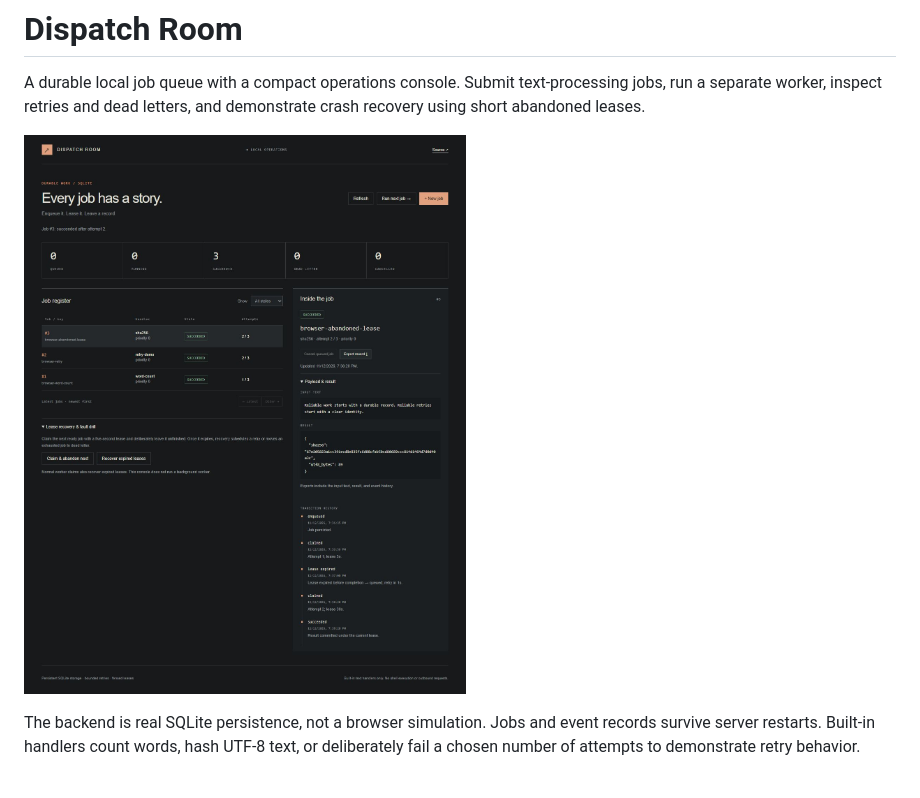
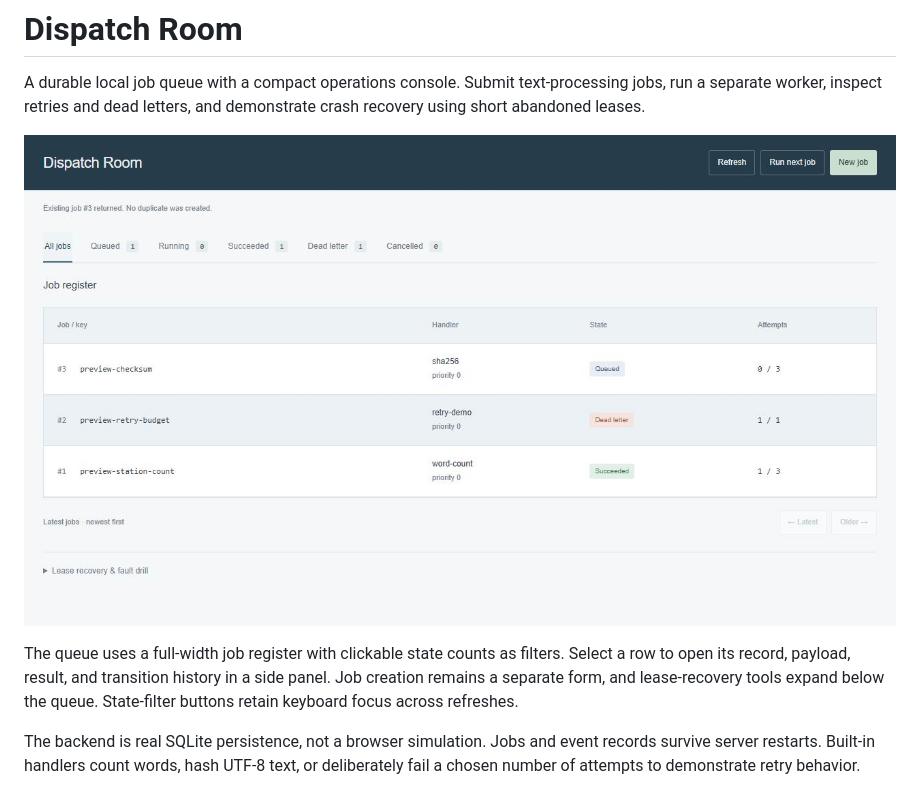
Before and after one commit to Michaelhoang8/dispatch-room, a Markdown page: README.md, the part around the change. GitHub-like rendering; pictures changed too: docs/console.png.

Commit message:
Turn the queue console into a full-width register with record drawer

```diff
--- a/README.md
+++ b/README.md
@@ -3,6 +3,8 @@
 A durable local job queue with a compact operations console. Submit text-processing jobs, run a separate worker, inspect retries and dead letters, and demonstrate crash recovery using short abandoned leases.
 
 ![Dispatch Room console](docs/console.png)
+
+The queue uses a full-width job register with clickable state counts as filters. Select a row to open its record, payload, result, and transition history in a side panel. Job creation remains a separate form, and lease-recovery tools expand below the queue. State-filter buttons retain keyboard focus across refreshes.
 
 The backend is real SQLite persistence, not a browser simulation. Jobs and event records survive server restarts. Built-in handlers count words, hash UTF-8 text, or deliberately fail a chosen number of attempts to demonstrate retry behavior.
 
```
Also changed, not shown: 3 other files.
